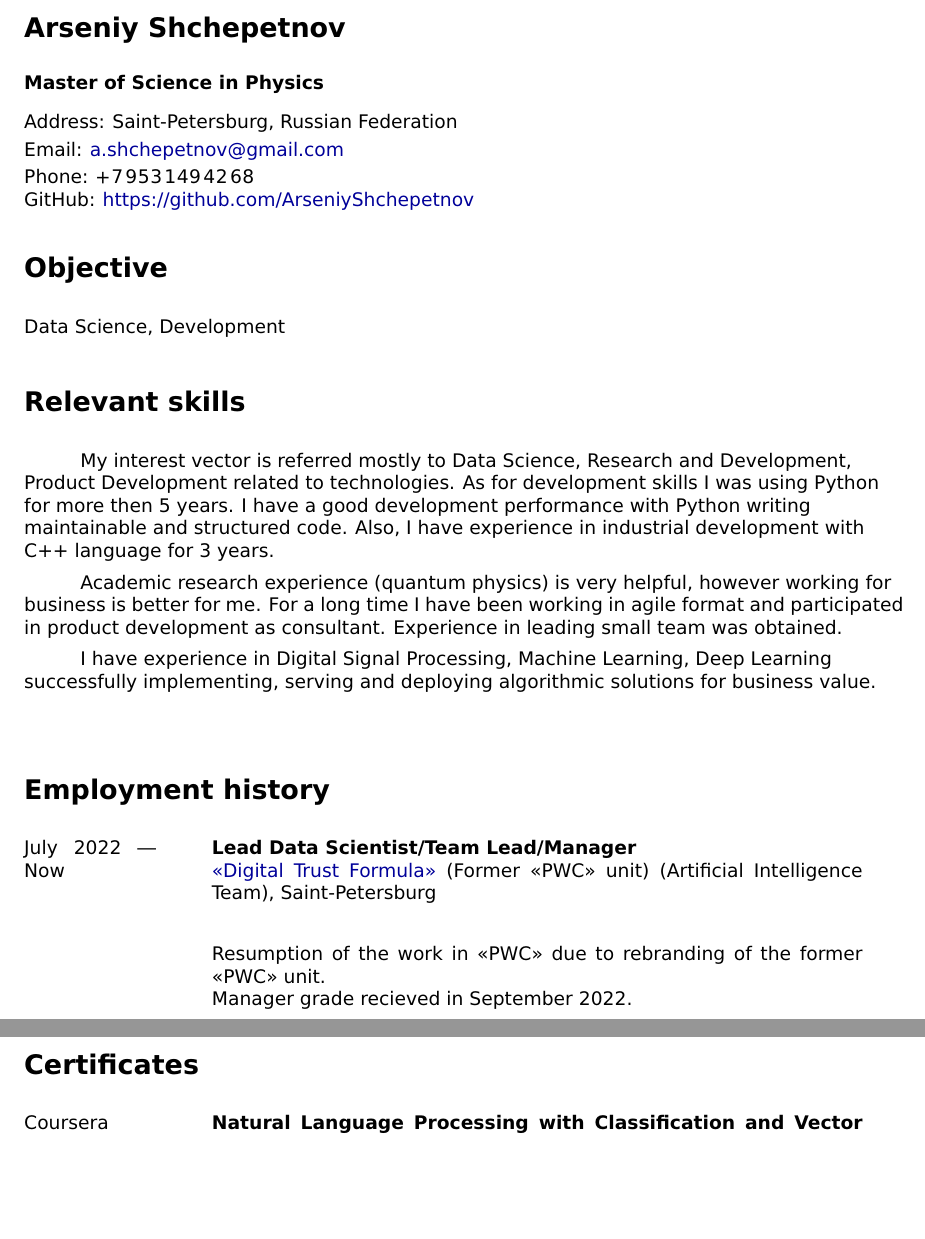
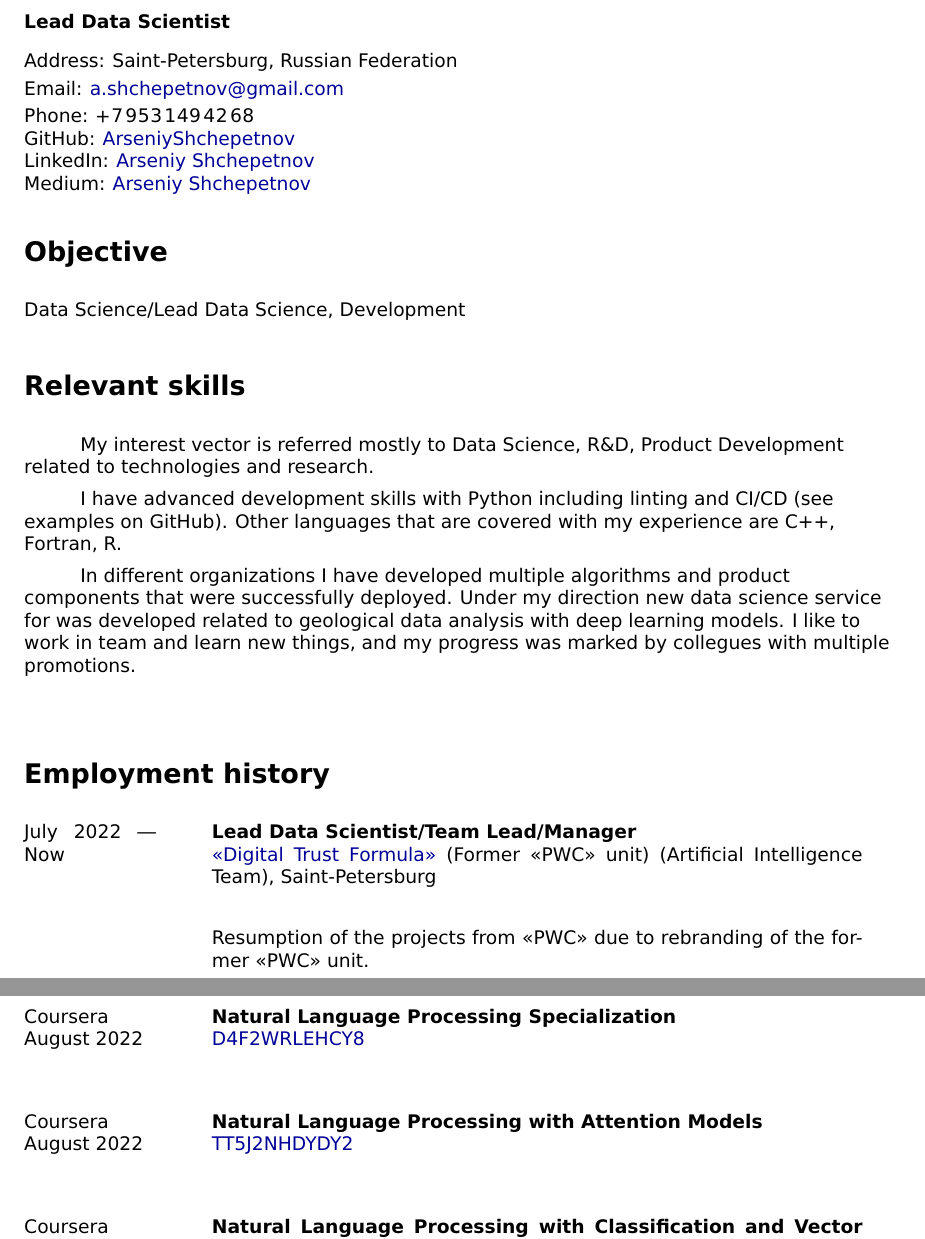
Before and after one commit to ArseniyShchepetnov/cv, a LaTeX CV (Shchepetnov_CV.tex): two parts of pages 1 and 4 of 5, joined at a grey line, cut at the place of the change, the shorter picture padded with empty space. Compiled offline with pdfLaTeX.

Commit message:
Update certificates

```diff
--- a/Shchepetnov_CV.tex
+++ b/Shchepetnov_CV.tex
@@ -57,13 +57,15 @@
 
 	\begin{minipage}[t]{0.7\textwidth}
 		\vspace{0pt}
-		\raggedright{\textbf{Master of Science in Physics}}\\[0.3cm]
+		\raggedright{\textbf{Lead Data Scientist}}\\[0.3cm]
 		% 	\raggedright{\huge\vacancyName}\\[0.3cm]
 		% 	\noindent Date of birth: $15^{\mathrm{th}}$ December $1989$ \\[0.1cm]
 		\noindent Address: Saint-Petersburg, Russian Federation \\[0.1cm]
 		\noindent Email: \href{mailto:a.shchepetnov@gmail.com}{a.shchepetnov@gmail.com}\\[0.1cm]
 		\noindent Phone: $+7\,953\,149\,42\,68$ \\
-		\noindent GitHub: \href{https://github.com/ArseniyShchepetnov}{https://github.com/ArseniyShchepetnov}
+		\noindent GitHub: \href{https://github.com/ArseniyShchepetnov}{ArseniyShchepetnov}\\
+            \noindent LinkedIn: \href{https://www.linkedin.com/in/arseniy-shchepetnov-4a236171/}{Arseniy Shchepetnov}\\
+            \noindent Medium: \href{https://medium.com/@a.shchepetnov}{Arseniy Shchepetnov}
 	\end{minipage}
 	\begin{minipage}[t]{0.2\textwidth}
 		\vspace{0pt}
@@ -73,24 +75,23 @@
 
 	\section*{Objective}
 
-	Data Science, Development
+	Data Science/Lead Data Science, Development
 
 	\section*{Relevant skills}
 
 	\setlength{\parindent}{3em}
 
 
-	My interest vector is referred mostly to Data Science, Research and Development, Product Development related to technologies.
-	As for development skills I was using Python for more then 5 years.
-	I have a good development performance with Python writing maintainable and structured code. Also, I have experience in industrial development with C++ language for 3 years.
+My interest vector is referred mostly to Data Science, R\&D, Product Development related to technologies and research.
+
+I have advanced development skills with Python including linting and CI/CD (see examples on GitHub).
+Other languages that are covered with my experience are C++, Fortran, R.
+
+In different organizations I have developed multiple algorithms and product components that were successfully deployed.
+Under my direction new data science service for was developed related to geological data analysis with deep learning models.
+I like to work in team and learn new things, and my progress was marked by collegues with multiple promotions.
 
 
-	Academic research experience (quantum physics) is very helpful, however working for business is better for me.
-	For a long time I have been working in agile format and participated in product development as consultant.
-	Experience in leading small team was obtained.
-
-
-	I have experience in Digital Signal Processing, Machine Learning, Deep Learning successfully implementing, serving and deploying algorithmic solutions for business value.
 
 
 
@@ -110,8 +111,8 @@
 		\sectionMain{Lead Data Scientist/Team Lead/Manager}\\
 		\href{https://www.tedo.ru/}{<<Digital Trust Formula>>} (Former <<PWC>> unit) (Artificial Intelligence Team), Saint-Petersburg\\[0.3cm]
 
-		Resumption of the work in <<PWC>> due to rebranding of the former <<PWC>> unit.\\
-		Manager grade recieved in September 2022.
+Resumption of the projects from <<PWC>> due to rebranding of the former <<PWC>> unit.
+
 
 	\end{minipage}
 	\vspace{\vSpace}
@@ -283,6 +285,26 @@
 %-------------------------------------------------------------------------------------------------------------------------------
 	\section*{Certificates}
 
+        \begin{minipage}[t]{\lmpratio\textwidth}
+		Coursera\\August 2022
+	\end{minipage}
+	\hspace{\horizontalSpace}
+	\begin{minipage}[t]{\rmpratio\textwidth}
+		\sectionMain{Natural Language Processing Specialization}\\
+            \href{https://www.coursera.org/account/accomplishments/specialization/certificate/D4F2WRLEHCY8}{D4F2WRLEHCY8}
+	\end{minipage}
+	\vspace{1cm}
+
+        \begin{minipage}[t]{\lmpratio\textwidth}
+		Coursera\\August 2022
+	\end{minipage}
+	\hspace{\horizontalSpace}
+	\begin{minipage}[t]{\rmpratio\textwidth}
+		\sectionMain{Natural Language Processing with Attention Models}\\
+		\href{https://www.coursera.org/account/accomplishments/certificate/TT5J2NHDYDY2}{TT5J2NHDYDY2}
+	\end{minipage}
+	\vspace{1cm}
+
 	\begin{minipage}[t]{\lmpratio\textwidth}
 		Coursera\\August 2022
 	\end{minipage}
```
Also changed, not shown: Shchepetnov_CV.tex (9 more changed lines).
